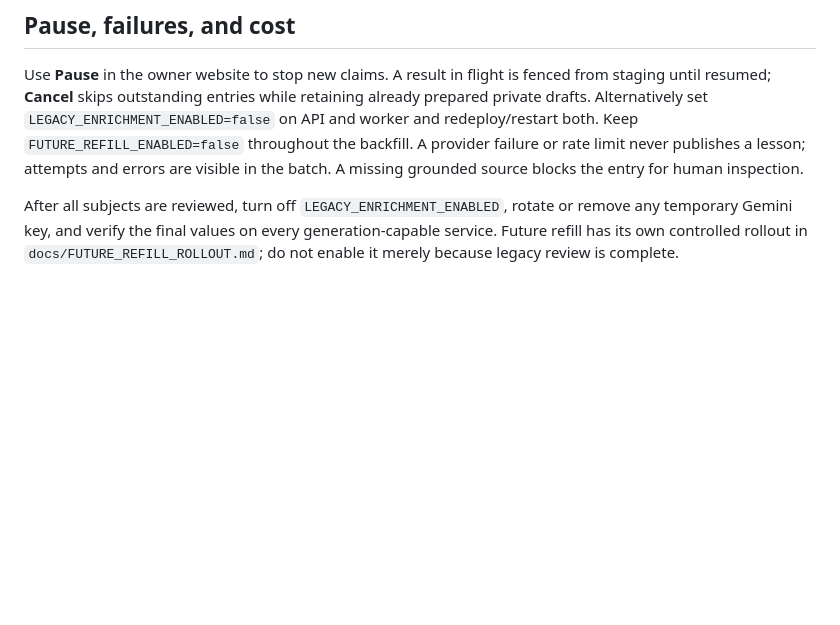
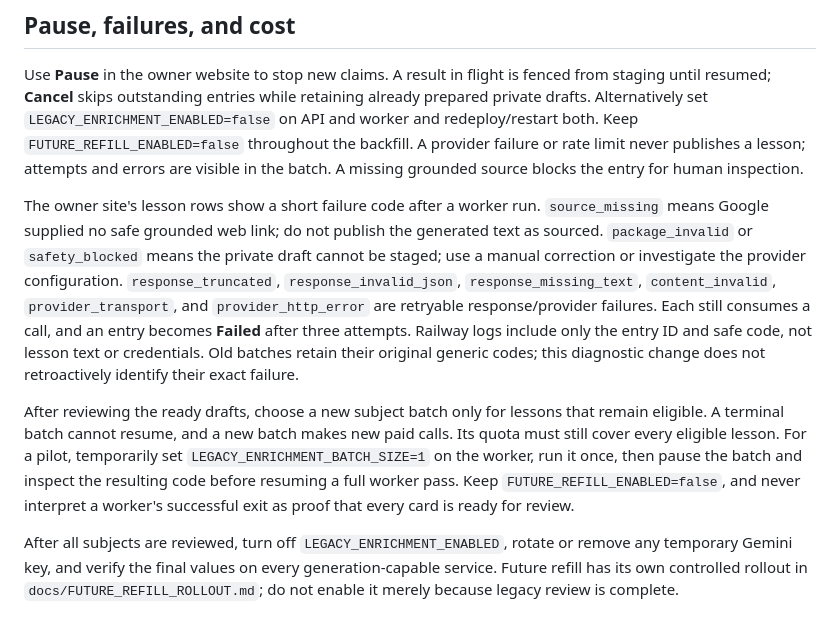
Before and after one commit to Coding-Moves/one-concept, a Markdown page: docs/LEGACY_ENRICHMENT_ROLLOUT.md, the part around the change. Rendered like a GitHub page; blank space fills up the shorter version.

Commit message:
Document legacy batch failure recovery

```diff
--- a/docs/LEGACY_ENRICHMENT_ROLLOUT.md
+++ b/docs/LEGACY_ENRICHMENT_ROLLOUT.md
@@ -72,6 +72,27 @@ Keep `FUTURE_REFILL_ENABLED=false` throughout the backfill. A provider failure
 or rate limit never publishes a lesson; attempts and errors are visible in the
 batch. A missing grounded source blocks the entry for human inspection.
 
+The owner site's lesson rows show a short failure code after a worker run.
+`source_missing` means Google supplied no safe grounded web link; do not publish
+the generated text as sourced. `package_invalid` or `safety_blocked` means the
+private draft cannot be staged; use a manual correction or investigate the
+provider configuration. `response_truncated`, `response_invalid_json`,
+`response_missing_text`, `content_invalid`, `provider_transport`, and
+`provider_http_error` are retryable response/provider failures. Each still
+consumes a call, and an entry becomes **Failed** after three attempts. Railway
+logs include only the entry ID and safe code, not lesson text or credentials.
+Old batches retain their original generic codes; this diagnostic change does
+not retroactively identify their exact failure.
+
+After reviewing the ready drafts, choose a new subject batch only for lessons
+that remain eligible. A terminal batch cannot resume, and a new batch makes
+new paid calls. Its quota must still cover every eligible lesson. For a pilot,
+temporarily set `LEGACY_ENRICHMENT_BATCH_SIZE=1` on the worker, run it once,
+then pause the batch and inspect the resulting code before resuming a full
+worker pass. Keep `FUTURE_REFILL_ENABLED=false`,
+and never interpret a worker's successful exit as proof that every card is
+ready for review.
+
 After all subjects are reviewed, turn off `LEGACY_ENRICHMENT_ENABLED`, rotate
 or remove any temporary Gemini key, and verify the final values on every
 generation-capable service. Future refill has its own controlled rollout in
```
Also changed, not shown: docs/WORK_LOG.md (+6 -0 lines).
